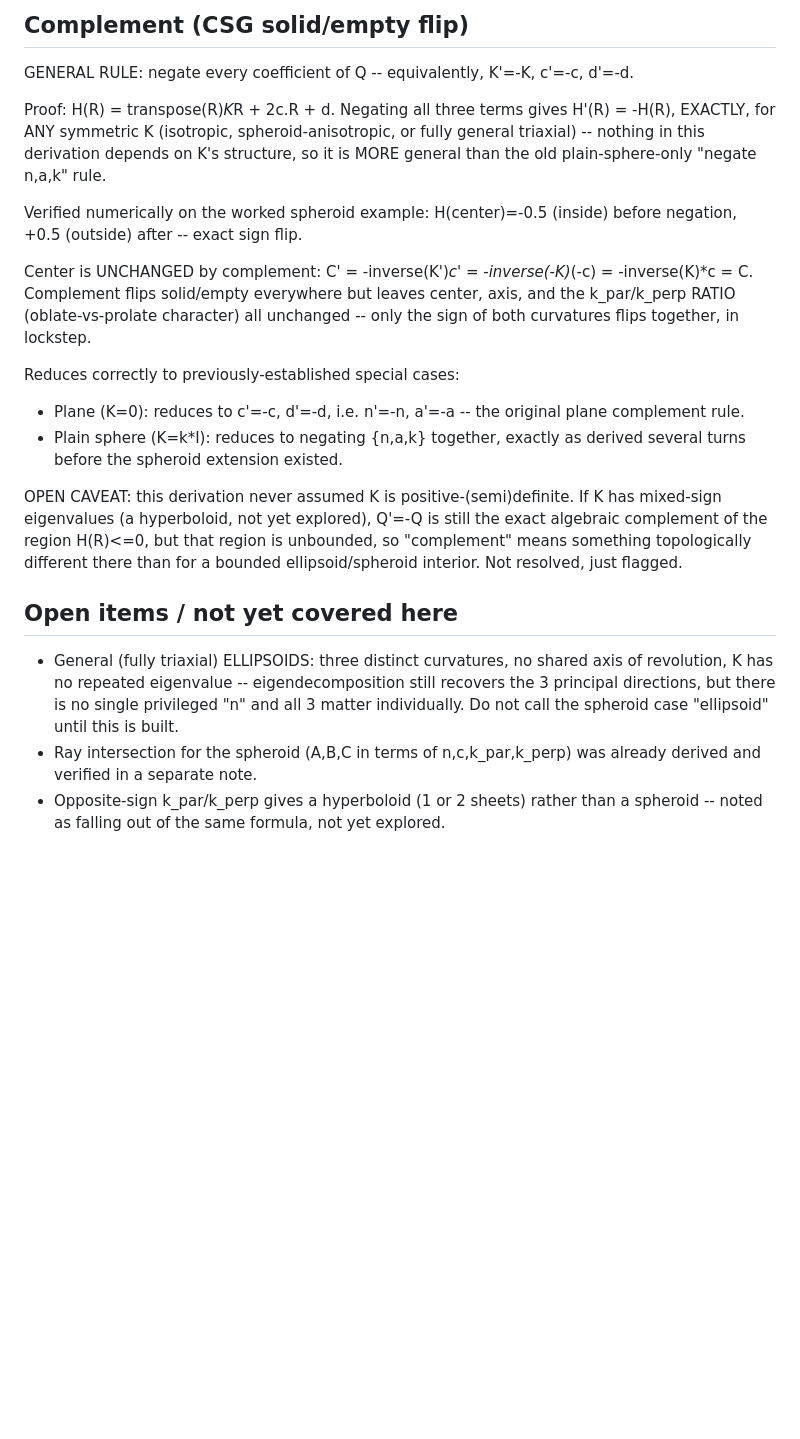
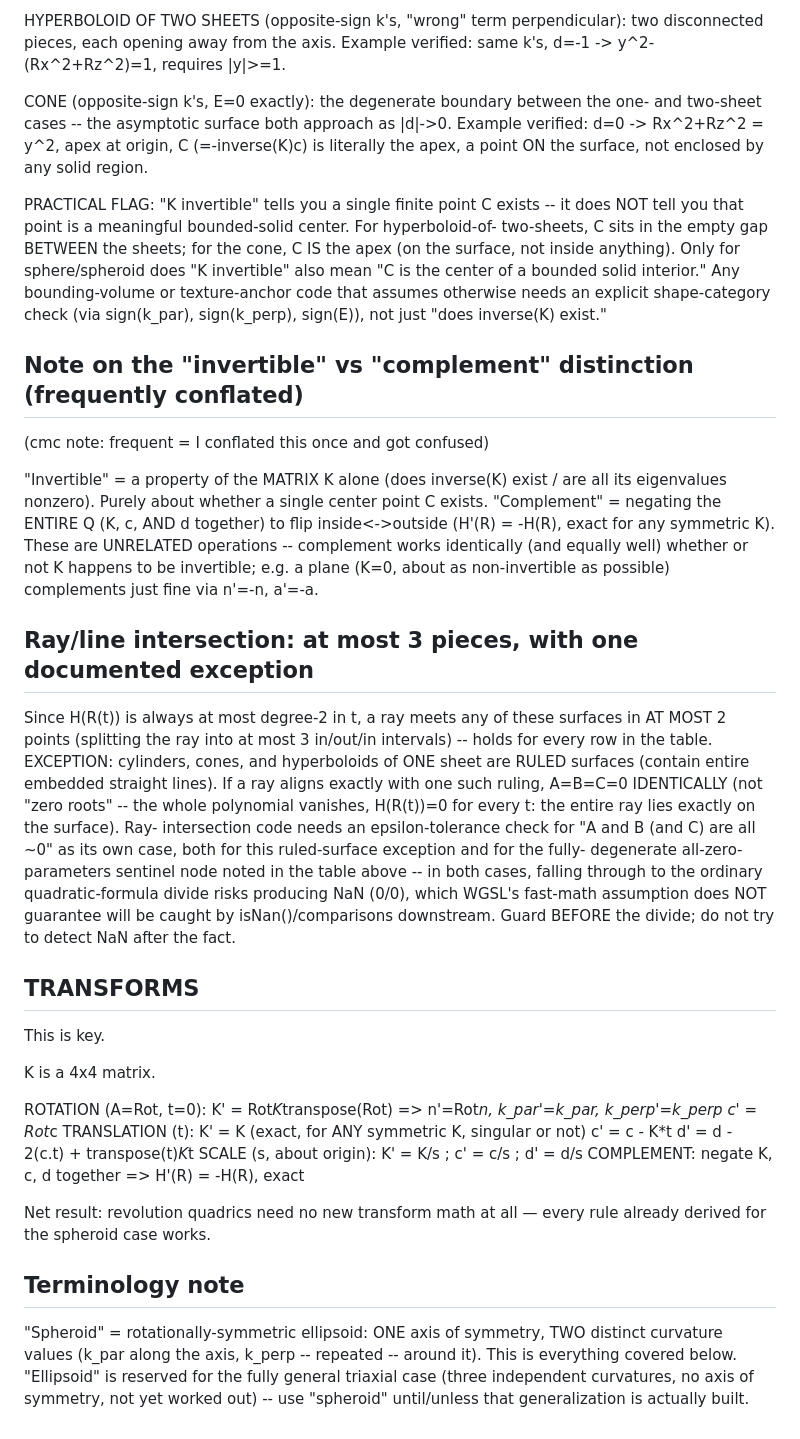
Before and after one commit to ccomparini/antisphere-explorer, a Markdown page: hyperconic.md, the part around one of its changes. GitHub-like rendering; blank space fills up the shorter version.

Commit message:
Updated hyperconic.md with transforms and .. much

```diff
--- a/hyperconic.md
+++ b/hyperconic.md
@@ -144,40 +137,71 @@ in K; translation only ever touches the former.
 
-## Complement (CSG solid/empty flip)
+HYPERBOLOID OF TWO SHEETS (opposite-sign k's, "wrong" term perpendicular):
+  two disconnected pieces, each opening away from the axis.
+  Example verified: same k's, d=-1 -> y^2-(Rx^2+Rz^2)=1, requires |y|>=1.
 
-GENERAL RULE: negate every coefficient of Q -- equivalently, K'=-K, c'=-c, d'=-d.
+CONE (opposite-sign k's, E=0 exactly): the degenerate boundary between the one-
+  and two-sheet cases -- the asymptotic surface both approach as |d|->0.
+  Example verified: d=0 -> Rx^2+Rz^2 = y^2, apex at origin, C (=-inverse(K)c) is
+  literally the apex, a point ON the surface, not enclosed by any solid region.
 
-Proof: H(R) = transpose(R)*K*R + 2c.R + d. Negating all three terms gives H'(R) =
--H(R), EXACTLY, for ANY symmetric K (isotropic, spheroid-anisotropic, or fully
-general triaxial) -- nothing in this derivation depends on K's structure, so it is
-MORE general than the old plain-sphere-only "negate n,a,k" rule.
+PRACTICAL FLAG: "K invertible" tells you a single finite point C exists -- it does
+NOT tell you that point is a meaningful bounded-solid center. For hyperboloid-of-
+two-sheets, C sits in the empty gap BETWEEN the sheets; for the cone, C IS the
+apex (on the surface, not inside anything). Only for sphere/spheroid does
+"K invertible" also mean "C is the center of a bounded solid interior." Any
+bounding-volume or texture-anchor code that assumes otherwise needs an explicit
+shape-category check (via sign(k_par), sign(k_perp), sign(E)), not just
+"does inverse(K) exist."
 
-Verified numerically on the worked spheroid example: H(center)=-0.5 (inside) before
-negation, +0.5 (outside) after -- exact sign flip.
+## Note on the "invertible" vs "complement" distinction (frequently conflated)
+(cmc note:  frequent = I conflated this once and got confused)
 
-Center is UNCHANGED by complement: C' = -inverse(K')*c' = -inverse(-K)*(-c) =
--inverse(K)*c = C. Complement flips solid/empty everywhere but leaves center, axis,
-and the k_par/k_perp RATIO (oblate-vs-prolate character) all unchanged -- only the
-sign of both curvatures flips together, in lockstep.
+"Invertible" = a property of the MATRIX K alone (does inverse(K) exist / are all
+its eigenvalues nonzero). Purely about whether a single center point C exists.
+"Complement" = negating the ENTIRE Q (K, c, AND d together) to flip inside<->outside
+(H'(R) = -H(R), exact for any symmetric K). These are UNRELATED operations --
+complement works identically (and equally well) whether or not K happens to be
+invertible; e.g. a plane (K=0, about as non-invertible as possible) complements
+just fine via n'=-n, a'=-a.
 
-Reduces correctly to previously-established special cases:
-  - Plane (K=0): reduces to c'=-c, d'=-d, i.e. n'=-n, a'=-a -- the original plane
-    complement rule.
-  - Plain sphere (K=k*I): reduces to negating {n,a,k} together, exactly as derived
-    several turns before the spheroid extension existed.
+## Ray/line intersection: at most 3 pieces, with one documented exception
 
-OPEN CAVEAT: this derivation never assumed K is positive-(semi)definite. If K has
-mixed-sign eigenvalues (a hyperboloid, not yet explored), Q'=-Q is still the exact
-algebraic complement of the region H(R)<=0, but that region is unbounded, so
-"complement" means something topologically different there than for a bounded
-ellipsoid/spheroid interior. Not resolved, just flagged.
+Since H(R(t)) is always at most degree-2 in t, a ray meets any of these surfaces
+in AT MOST 2 points (splitting the ray into at most 3 in/out/in intervals) --
+holds for every row in the table.
+EXCEPTION: cylinders, cones, and hyperboloids of ONE sheet are RULED surfaces
+(contain entire embedded straight lines). If a ray aligns exactly with one such
+ruling, A=B=C=0 IDENTICALLY (not "zero roots" -- the whole polynomial vanishes,
+H(R(t))=0 for every t: the entire ray lies exactly on the surface). Ray-
+intersection code needs an epsilon-tolerance check for "A and B (and C) are all
+~0" as its own case, both for this ruled-surface exception and for the fully-
+degenerate all-zero-parameters sentinel node noted in the table above -- in both
+cases, falling through to the ordinary quadratic-formula divide risks producing
+NaN (0/0), which WGSL's fast-math assumption does NOT guarantee will be caught by
+isNan()/comparisons downstream. Guard BEFORE the divide; do not try to detect
+NaN after the fact.
 
-## Open items / not yet covered here
+## TRANSFORMS
 
-- General (fully triaxial) ELLIPSOIDS: three distinct curvatures, no shared axis of
-  revolution, K has no repeated eigenvalue -- eigendecomposition still recovers the
-  3 principal directions, but there is no single privileged "n" and all 3 matter
-  individually. Do not call the spheroid case "ellipsoid" until this is built.
-- Ray intersection for the spheroid (A,B,C in terms of n,c,k_par,k_perp) was already
-  derived and verified in a separate note.
-- Opposite-sign k_par/k_perp gives a hyperboloid (1 or 2 sheets) rather than a
-  spheroid -- noted as falling out of the same formula, not yet explored.
+This is key.
+
+K is a 4x4 matrix.
+
+ROTATION (A=Rot, t=0):   K' = Rot*K*transpose(Rot)   =>   n'=Rot*n, k_par'=k_par, k_perp'=k_perp
+                          c' = Rot*c
+TRANSLATION (t):          K' = K   (exact, for ANY symmetric K, singular or not)
+                          c' = c - K*t
+                          d' = d - 2(c.t) + transpose(t)*K*t
+SCALE (s, about origin):  K' = K/s ;  c' = c/s ;  d' = d/s
+COMPLEMENT:               negate K, c, d together  =>  H'(R) = -H(R), exact
+
+Net result: revolution quadrics need no new transform math at all — every rule already
+derived for the spheroid case works.
+
+## Terminology note
+
+"Spheroid" = rotationally-symmetric ellipsoid: ONE axis of symmetry, TWO distinct
+curvature values (k_par along the axis, k_perp -- repeated -- around it). This is
+everything covered below. "Ellipsoid" is reserved for the fully general triaxial case
+(three independent curvatures, no axis of symmetry, not yet worked out) -- use
+"spheroid" until/unless that generalization is actually built.
```
Also changed, not shown: other parts of hyperconic.md (+91 -98 lines).
